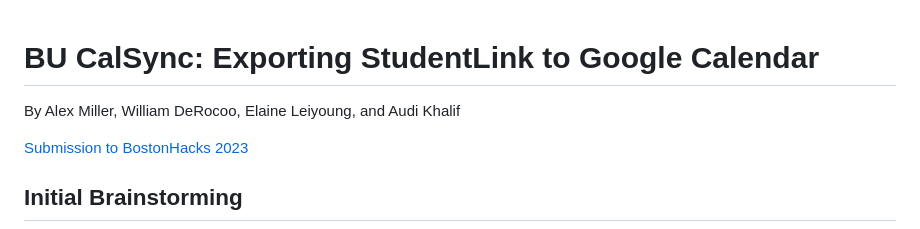
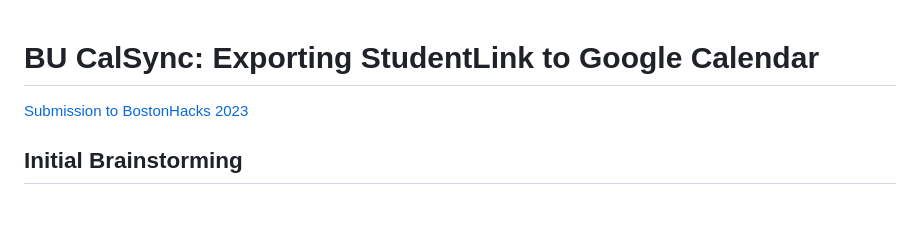
Before and after one commit to Karlnaba/BU-GCalSync, a Markdown page: README.md, the part around the change. Drawn GitHub-style; blank space fills up the shorter version.

```diff
--- a/README.md
+++ b/README.md
@@ -1,6 +1,4 @@
 # BU CalSync: Exporting StudentLink to Google Calendar
-
-By Alex Miller, William DeRocoo, Elaine Leiyoung, and Audi Khalif
 
 [Submission to BostonHacks 2023]()
 
```
